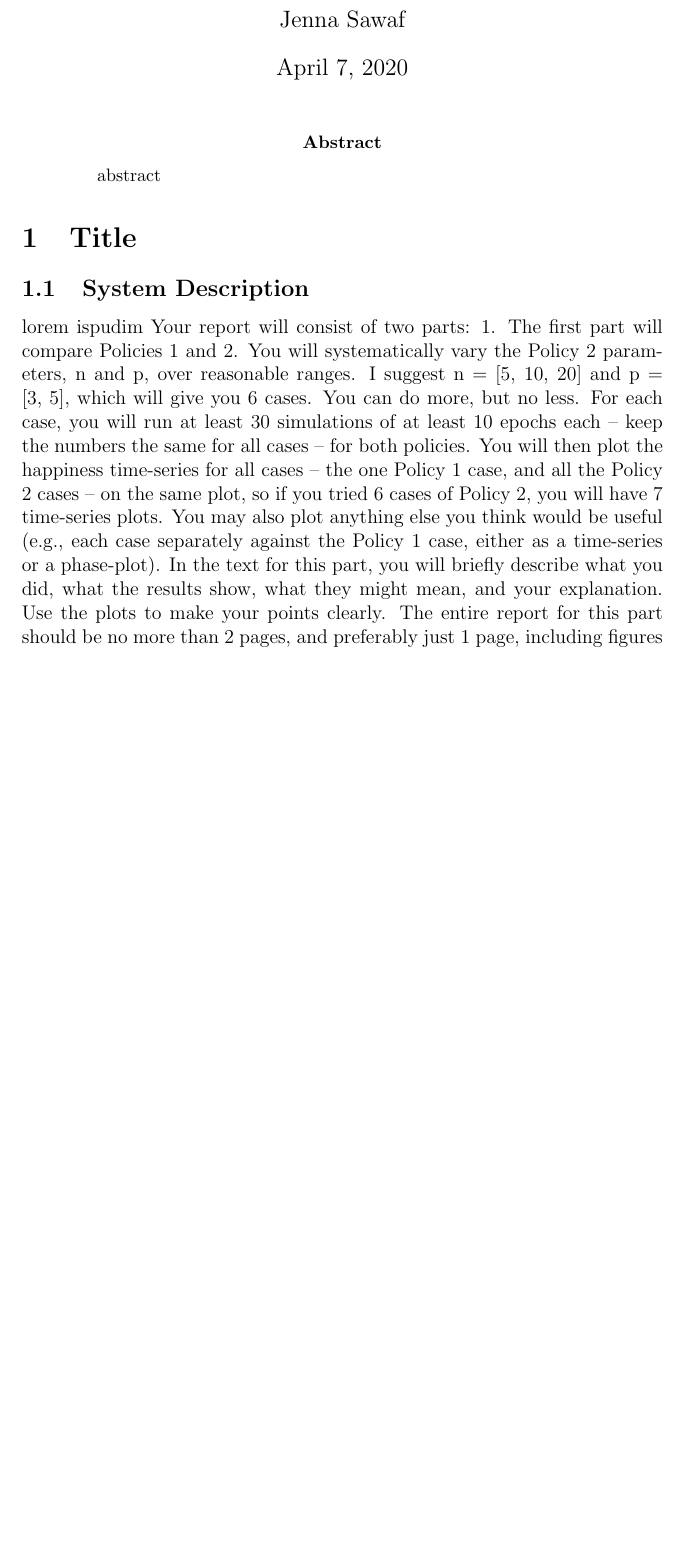
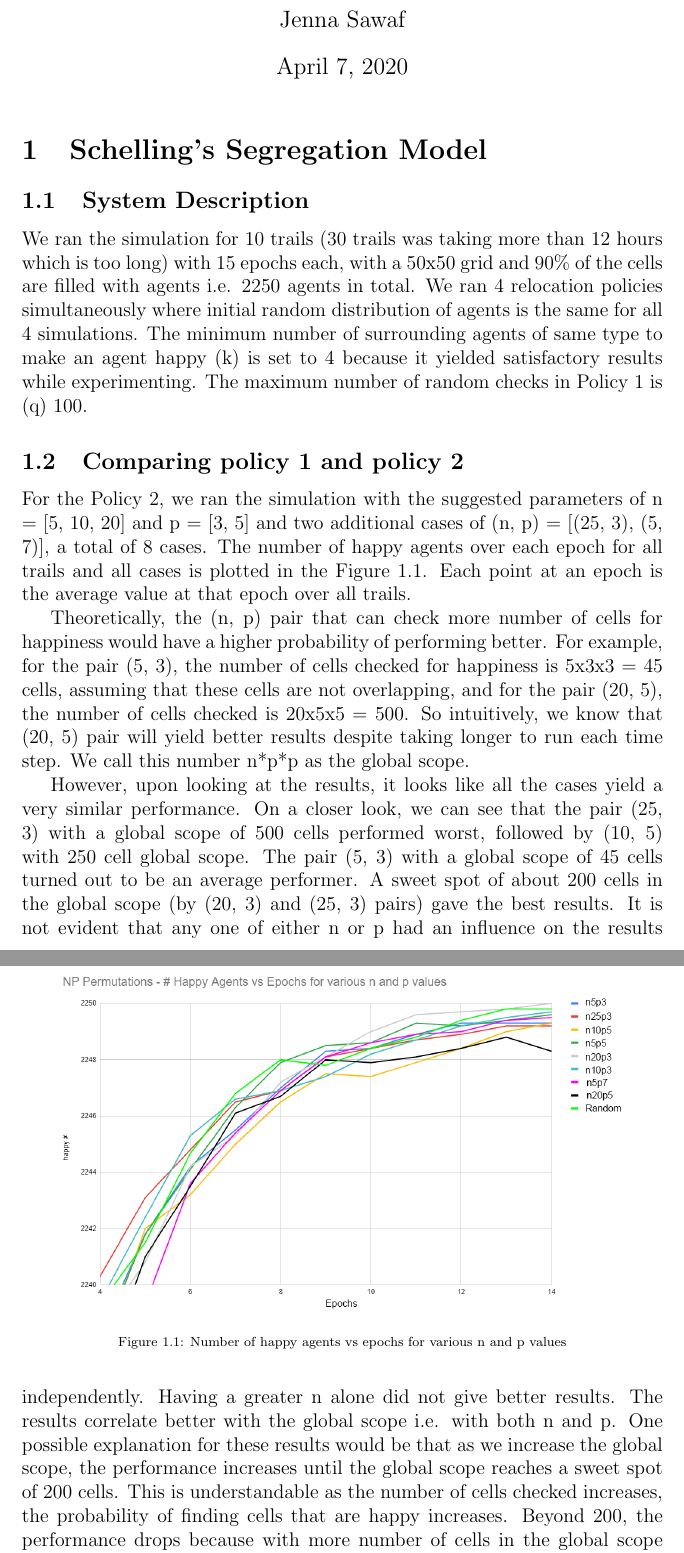
Before and after one commit to jennasawaf/DisCease, a LaTeX document (web/red_blue/report/main.tex): part of page 1 of 3 before the commit and two parts of pages 1 and 2 of 4 after it, the two joined at a grey line, cut so that both start at the same text, the shorter picture padded with empty space. Compiled offline with pdfLaTeX.

Commit message:
Started report

```diff
--- a/web/red_blue/report/main.tex
+++ b/web/red_blue/report/main.tex
@@ -17,23 +17,22 @@
 \begin{document}
   \maketitle
 
-  \begin{abstract}
-    abstract
-  \end{abstract}
+  \section{Schelling's Segregation Model}
+  \subsection{System Description}
+  We ran the simulation for 10 trails (30 trails was taking more than 12 hours which is too long) with 15 epochs each, with a 50x50 grid and 90\% of the cells are filled with agents i.e. 2250 agents in total. We ran 4 relocation policies simultaneously where initial random distribution of agents is the same for all 4 simulations. The minimum number of surrounding agents of same type to make an agent happy (k) is set to 4 because it yielded satisfactory results while experimenting. The maximum number of random checks in Policy 1 is (q) 100.
 
-  \section{Title}
-  \subsection{System Description}
-  lorem ispudim
-  Your report will consist of two parts:
-  1. The first part will compare Policies 1 and 2. You will systematically vary the Policy 2 parameters,
-  n and p, over reasonable ranges. I suggest n = [5, 10, 20] and p = [3, 5], which will give you 6
-  cases. You can do more, but no less. For each case, you will run at least 30 simulations of at least
-  10 epochs each – keep the numbers the same for all cases – for both policies. You will then plot
-  the happiness time-series for all cases – the one Policy 1 case, and all the Policy 2 cases – on the
-  same plot, so if you tried 6 cases of Policy 2, you will have 7 time-series plots. You may also plot
-  anything else you think would be useful (e.g., each case separately against the Policy 1 case,
-  either as a time-series or a phase-plot). In the text for this part, you will briefly describe what you
-  did, what the results show, what they might mean, and your explanation. Use the plots to make
-  your points clearly. The entire report for this part should be no more than 2 pages, and preferably
-  just 1 page, including figures and text.
-  2. The second part of the report will be like the first part, but will consist of 1-page sections by each
+  \subsection{Comparing policy 1 and policy 2}
+  For the Policy 2, we ran the simulation with the suggested parameters of n = [5, 10, 20] and p = [3, 5] and two additional cases of (n, p) = [(25, 3), (5, 7)], a total of 8 cases. The number of happy agents over each epoch for all trails and all cases is plotted in the Figure \ref{fig:1.1}. Each point at an epoch is the average value at that epoch over all trails.
+
+  \begin{figure}[ht]
+    \centering
+    \includegraphics[width=0.9\linewidth]{socialPermutations.PNG}
+    \caption{Number of happy agents vs epochs for various n and p values}
+    \label{fig:1.1}
+  \end{figure}
+
+  Theoretically, the (n, p) pair that can check more number of cells for happiness would have a higher probability of performing better. For example, for the pair (5, 3), the number of cells checked for happiness is 5x3x3 = 45 cells, assuming that these cells are not overlapping, and for the pair (20, 5), the number of cells checked is 20x5x5 = 500. So intuitively, we know that (20, 5) pair will yield better results despite taking longer to run each time step. We call this number n*p*p as the global scope.
+
+  However, upon looking at the results, it looks like all the cases yield a very similar performance. On a closer look, we can see that the pair (25, 3) with a global scope of 500 cells performed worst, followed by (10, 5) with 250 cell global scope. The pair (5, 3) with a global scope of 45 cells turned out to be an average performer. A sweet spot of about 200 cells in the global scope (by (20, 3) and (25, 3) pairs) gave the best results.
+  It is not evident that any one of either n or p had an influence on the results independently. Having a greater n alone did not give better results. The results correlate better with the global scope i.e. with both n and p.
+  One possible explanation for these results would be that as we increase the global scope, the performance increases until the global scope reaches a sweet spot of 200 cells. This is understandable as the number of cells checked increases, the probability of finding cells that are happy increases. Beyond 200, the performance drops because with more number of cells in the global scope being distributed widely in the grid, the probability of forming a close group of agents decreases.
```
Also changed, not shown: web/red_blue/README.md, web/red_blue/report/socialPermutations.PNG (added), web/red_blue/report/main.tex (22 more changed lines), 1 other file.
